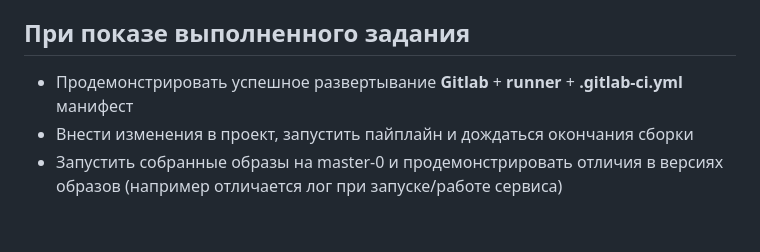
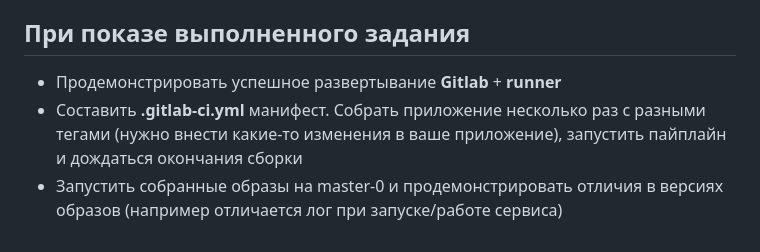
Before and after one commit to sahaki13/devops_course, a Markdown page: LAB_3/README.md, the part around the change. Drawn GitHub-style.

```diff
--- a/LAB_3/README.md
+++ b/LAB_3/README.md
@@ -48,6 +48,6 @@ $ docker compose up -d gitlab
 4) Запустить pipeline в Gitlab, проверить что все этапы завершились без ошибок и образ появился в registry.
 
 ## При показе выполненного задания
-   * Продемонстрировать успешное развертывание **Gitlab** + **runner** + **.gitlab-ci.yml** манифест
-   * Внести изменения в проект, запустить пайплайн и дождаться окончания сборки
+   * Продемонстрировать успешное развертывание **Gitlab** + **runner**
+   * Составить **.gitlab-ci.yml** манифест. Собрать приложение несколько раз с разными тегами (нужно внести какие-то изменения в ваше приложение), запустить пайплайн и дождаться окончания сборки
    * Запустить собранные образы на master-0 и продемонстрировать отличия в версиях образов (например отличается лог при запуске/работе сервиса)
```
Also changed, not shown: LAB_1/README.md (+1 -1 lines), LAB_4/README.md (+1 -1 lines).
